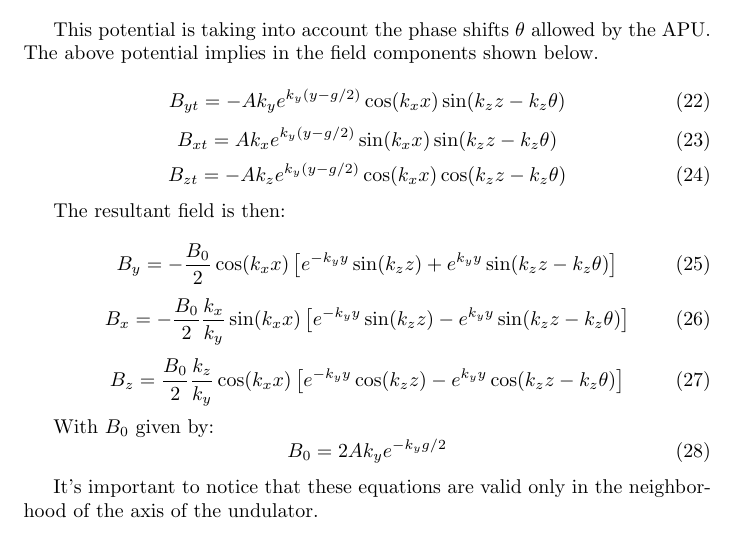
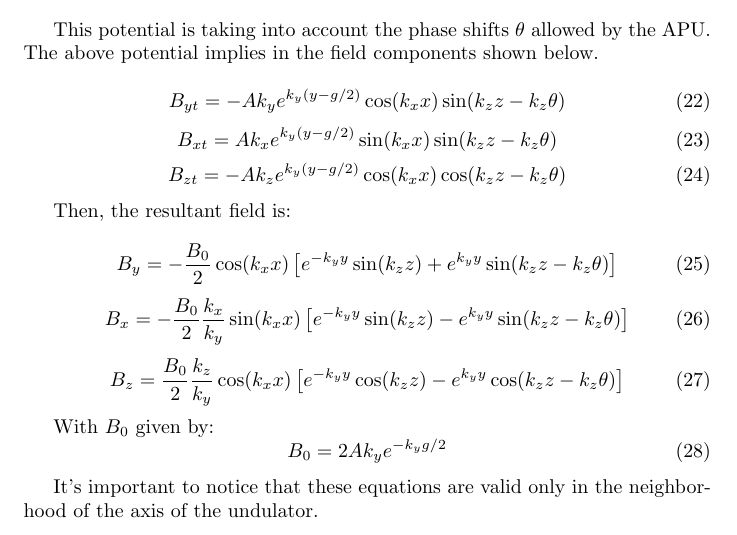
Before and after one commit to lnls-fac/doc-ids-linear-optics-perturbation, a LaTeX document (main.tex): part of page 3 of 5, cut so that both start at the same text. Compiled offline with pdfLaTeX.

Commit message:
Small changes

```diff
--- a/main.tex
+++ b/main.tex
@@ -140,7 +140,7 @@ B_{xt} = Ak_xe^{k_y\left(y - g/2\right)}\sin(k_xx)\sin(k_zz-k_z\theta)
 B_{zt} = -Ak_ze^{k_y\left(y - g/2\right)}\cos(k_xx)\cos(k_zz-k_z\theta)
 \end{equation}
 
-The resultant field is then:
+Then, the resultant field is:
 
 \begin{equation}
 B_{y} = -\frac{B_0}{2}\cos(k_xx)\left[e^{-k_yy}\sin(k_zz) + e^{k_yy}\sin(k_zz -k_z\theta)\right]
```
